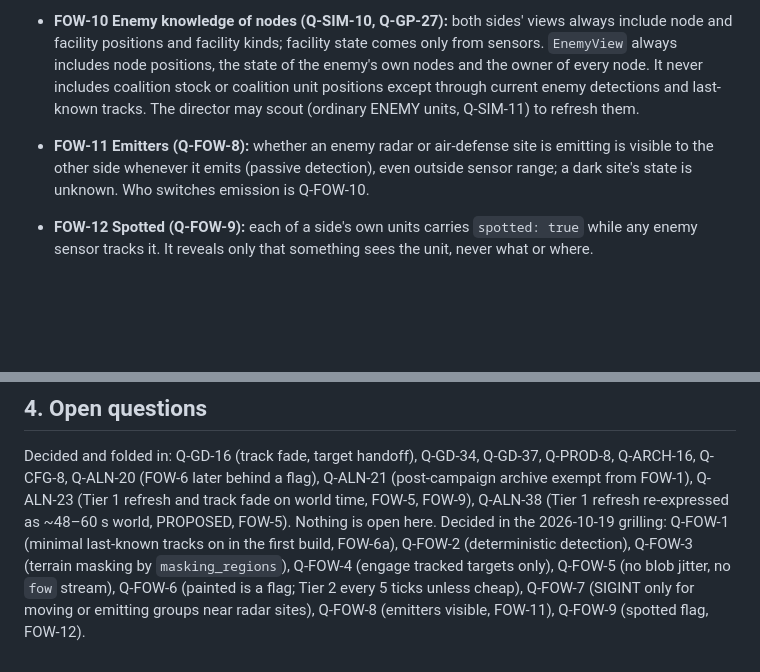
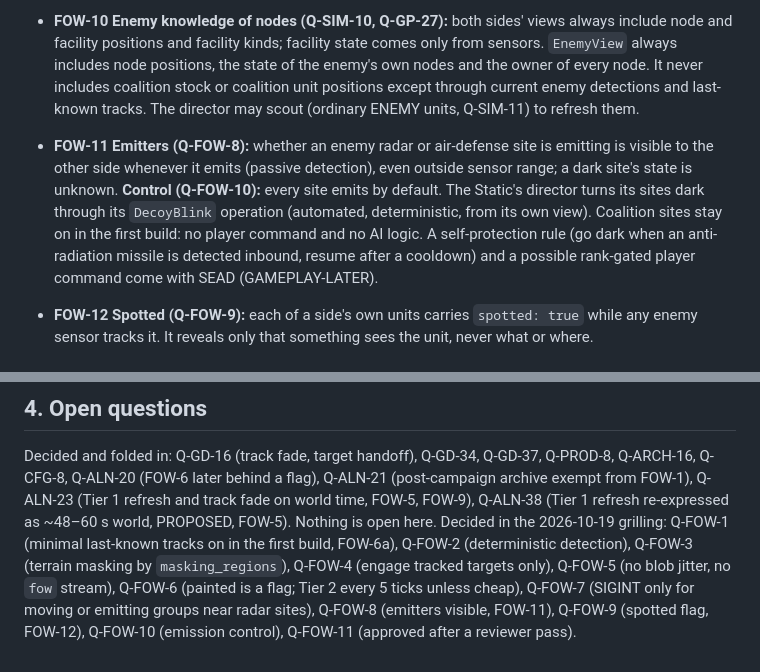
Before and after one commit to canthony224/operation-nexus, a Markdown page: docs/specs/FOG-OF-WAR.md, 2 parts joined by grey strips. Rendered like a GitHub page; blank space fills up the shorter version.

Commit message:
docs(fow): emission control (NX-006)

```diff
--- a/docs/specs/FOG-OF-WAR.md
+++ b/docs/specs/FOG-OF-WAR.md
@@ -20,7 +20,7 @@ Status: Draft · Tracker: NX-150…NX-154 · Inputs: P228–238; owner rule C22
 - **FOW-9** **Time and pauses (Q-CFG-8, Q-ALN-23):** every FoW timer (Tier 1 refresh, `fow.track_fade_s`) is **world time** (scaled by `sim.time_scale`, SIM-CORE SC-2) and is converted to ticks at config load, rounding up (Q-ALN-6). While the campaign is paused (SIM-CORE SC-11) none advances: a last-known track does not age and no blob re-rolls.
 - **FOW-10** **Enemy knowledge of nodes (Q-SIM-10, Q-GP-27):** both sides' views always include node and facility positions and facility kinds; facility state comes only from sensors. `EnemyView` always includes node positions, the state of the enemy's own nodes and the owner of every node. It never includes coalition stock or coalition unit positions except through current enemy detections and last-known tracks. The director may scout (ordinary ENEMY units, Q-SIM-11) to refresh them.
 
-- **FOW-11** **Emitters (Q-FOW-8):** whether an enemy radar or air-defense site is emitting is visible to the other side whenever it emits (passive detection), even outside sensor range; a dark site's state is unknown. Who switches emission is Q-FOW-10.
+- **FOW-11** **Emitters (Q-FOW-8):** whether an enemy radar or air-defense site is emitting is visible to the other side whenever it emits (passive detection), even outside sensor range; a dark site's state is unknown. **Control (Q-FOW-10):** every site emits by default. The Static's director turns its sites dark through its `DecoyBlink` operation (automated, deterministic, from its own view). Coalition sites stay on in the first build: no player command and no AI logic. A self-protection rule (go dark when an anti-radiation missile is detected inbound, resume after a cooldown) and a possible rank-gated player command come with SEAD (GAMEPLAY-LATER).
 - **FOW-12** **Spotted (Q-FOW-9):** each of a side's own units carries `spotted: true` while any enemy sensor tracks it. It reveals only that something sees the unit, never what or where.
 
 ## 2a. Track fade (owner, 2026-10-17)
@@ -44,4 +44,4 @@ Status: Draft · Tracker: NX-150…NX-154 · Inputs: P228–238; owner rule C22
 
 ## 4. Open questions
 Decided and folded in: Q-GD-16 (track fade, target handoff), Q-GD-34, Q-GD-37, Q-PROD-8, Q-ARCH-16, Q-CFG-8, Q-ALN-20 (FOW-6 later behind a flag), Q-ALN-21 (post-campaign archive exempt from FOW-1), Q-ALN-23 (Tier 1 refresh and track fade on world time, FOW-5, FOW-9), Q-ALN-38 (Tier 1 refresh re-expressed as ~48–60 s world, PROPOSED, FOW-5). Nothing is open here.
-Decided in the 2026-10-19 grilling: Q-FOW-1 (minimal last-known tracks on in the first build, FOW-6a), Q-FOW-2 (deterministic detection), Q-FOW-3 (terrain masking by `masking_regions`), Q-FOW-4 (engage tracked targets only), Q-FOW-5 (no blob jitter, no `fow` stream), Q-FOW-6 (painted is a flag; Tier 2 every 5 ticks unless cheap), Q-FOW-7 (SIGINT only for moving or emitting groups near radar sites), Q-FOW-8 (emitters visible, FOW-11), Q-FOW-9 (spotted flag, FOW-12).
+Decided in the 2026-10-19 grilling: Q-FOW-1 (minimal last-known tracks on in the first build, FOW-6a), Q-FOW-2 (deterministic detection), Q-FOW-3 (terrain masking by `masking_regions`), Q-FOW-4 (engage tracked targets only), Q-FOW-5 (no blob jitter, no `fow` stream), Q-FOW-6 (painted is a flag; Tier 2 every 5 ticks unless cheap), Q-FOW-7 (SIGINT only for moving or emitting groups near radar sites), Q-FOW-8 (emitters visible, FOW-11), Q-FOW-9 (spotted flag, FOW-12), Q-FOW-10 (emission control), Q-FOW-11 (approved after a reviewer pass).
```
Also changed, not shown: docs/planning/OPEN-QUESTIONS.md (+2 -0 lines), docs/specs/GAMEPLAY-LATER.md (+1 -0 lines).
